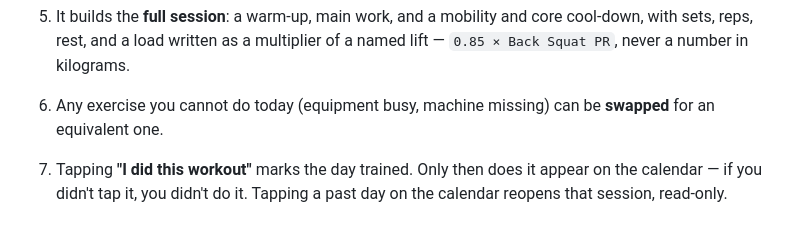
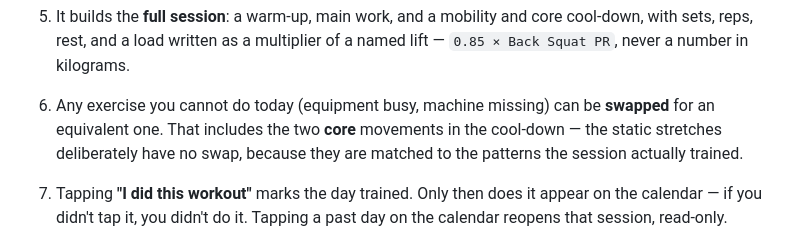
Before and after one commit to ninwhippa08/GymBuddy, a Markdown page: README.md, the part around the change. Drawn GitHub-style.

Commit message:
README: the core movements are swappable too
Co-Authored-By: Claude Opus 5 <noreply@anthropic.com>
Claude-Session: https://claude.ai/code/session_01HYgzhj4LETSXfhYmjxZqos

```diff
--- a/README.md
+++ b/README.md
@@ -88,7 +88,9 @@ Expected result: **every test passing, 0 failing.** The current count is in
    cool-down, with sets, reps, rest, and a load written as a multiplier of a
    named lift — `0.85 × Back Squat PR`, never a number in kilograms.
 6. Any exercise you cannot do today (equipment busy, machine missing) can be
-   **swapped** for an equivalent one.
+   **swapped** for an equivalent one. That includes the two **core** movements
+   in the cool-down — the static stretches deliberately have no swap, because
+   they are matched to the patterns the session actually trained.
 7. Tapping **"I did this workout"** marks the day trained. Only then does it
    appear on the calendar — if you didn't tap it, you didn't do it. Tapping a
    past day on the calendar reopens that session, read-only.
```
